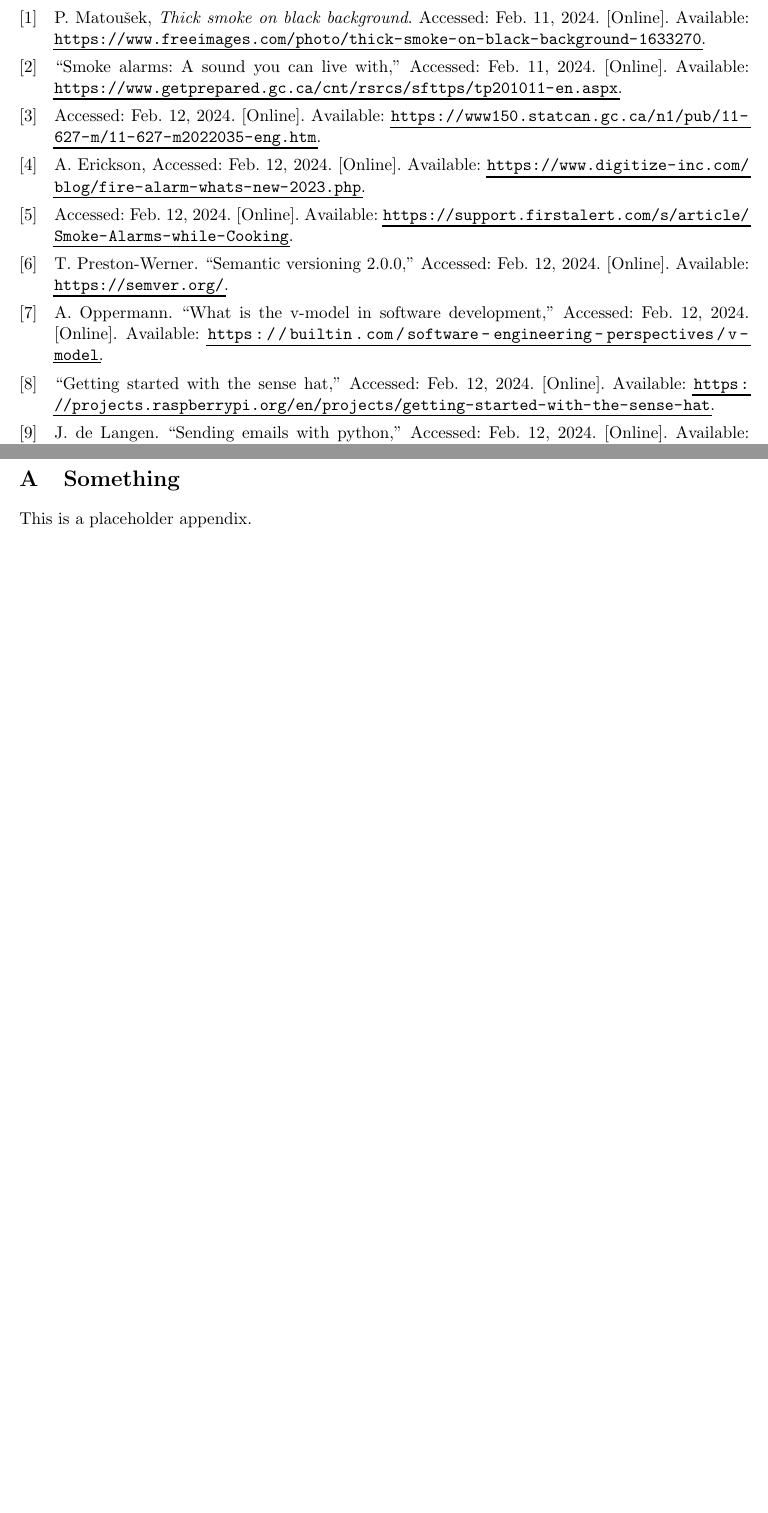
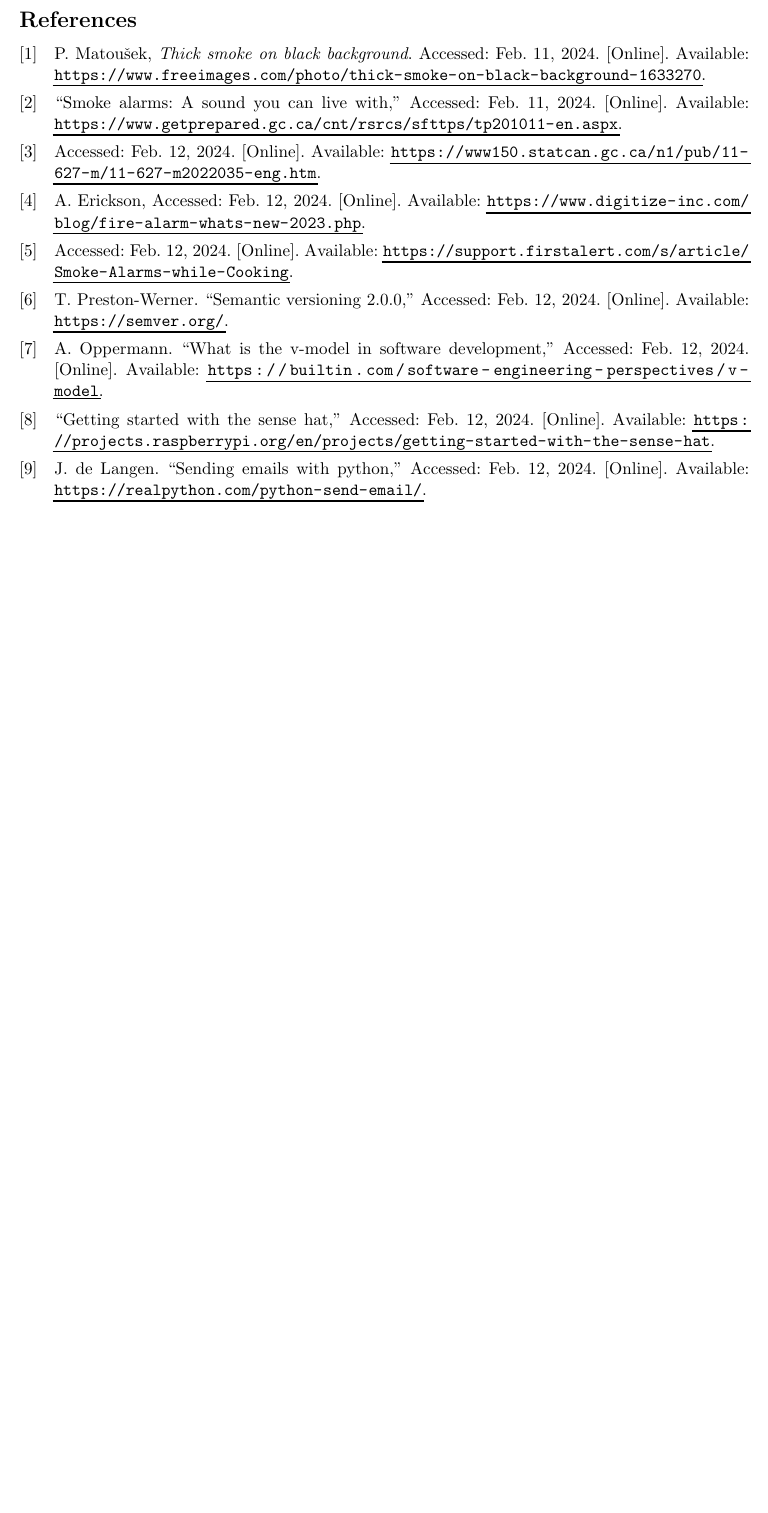
Before and after one commit to SYSC3010-W24/sysc3010-project-l1-g8, a LaTeX document (docs/proposal/proposal.tex, which reads docs/proposal/sections/appendix.tex): two parts of pages 23 and 24 of 24 before the commit and part of page 23 of 23 after it, the two joined at a grey line, cut at the place of the change, the shorter picture padded with empty space. Compiled offline with pdfLaTeX.

Commit message:
docs: finished all to-dos; proposal is in final form

```diff
--- a/docs/proposal/proposal.tex
+++ b/docs/proposal/proposal.tex
@@ -68,8 +68,4 @@
 \pagebreak
 \printbibliography
 
-% APPENDIX %
-\pagebreak
-\include{sections/appendix}
-
 \end{document}
--- a/docs/proposal/sections/appendix.tex
+++ /dev/null
@@ -1,4 +0,0 @@
-\appendix
-
-\section{Something}
-This is a placeholder appendix.
```
Also changed, not shown: docs/proposal/sections/system-design.tex (+1 -3 lines), docs/proposal/sections/work-plan.tex (+0 -5 lines), docs/assets/ChangeSmokeDetection.jpg (added), docs/proposal/proposal.pdf.
